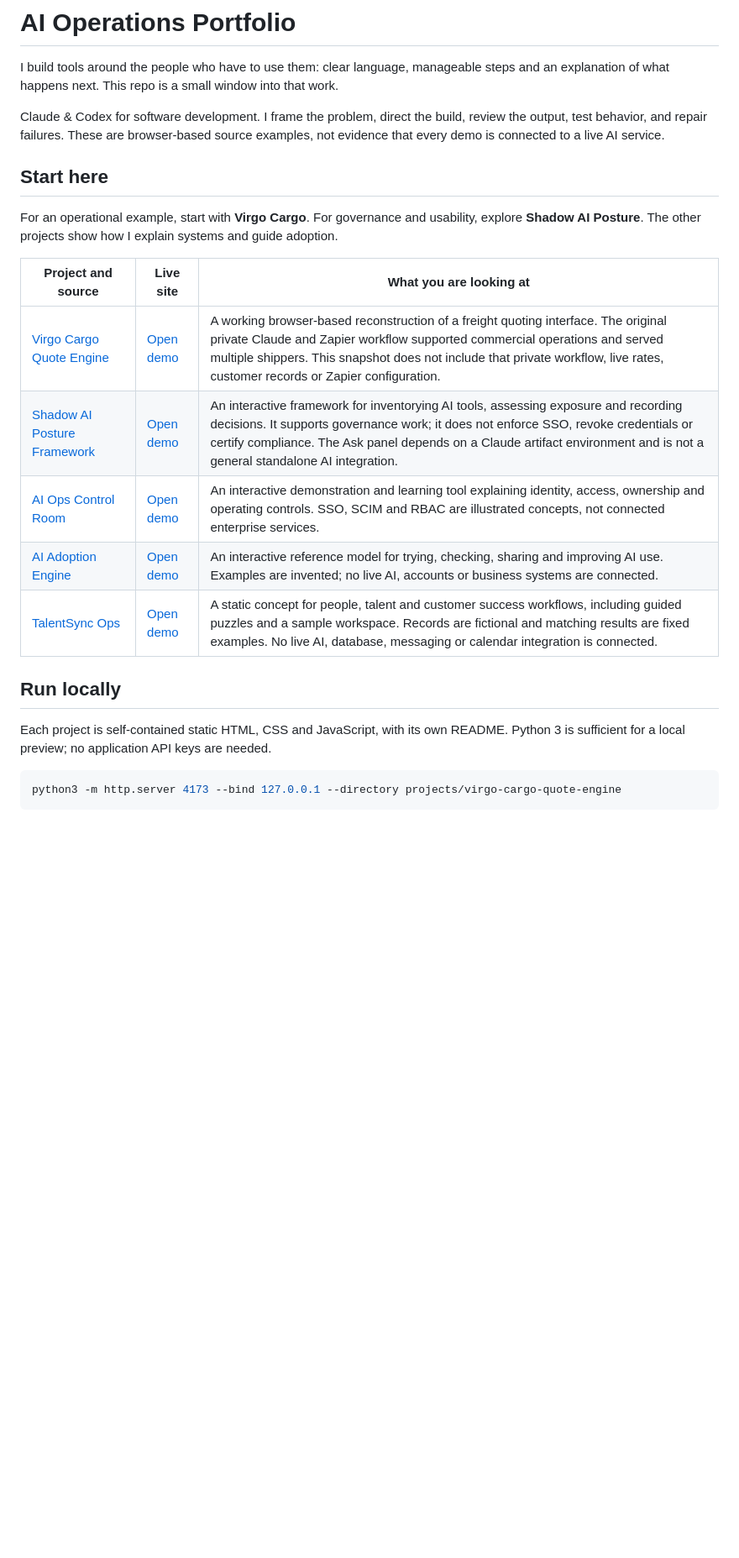
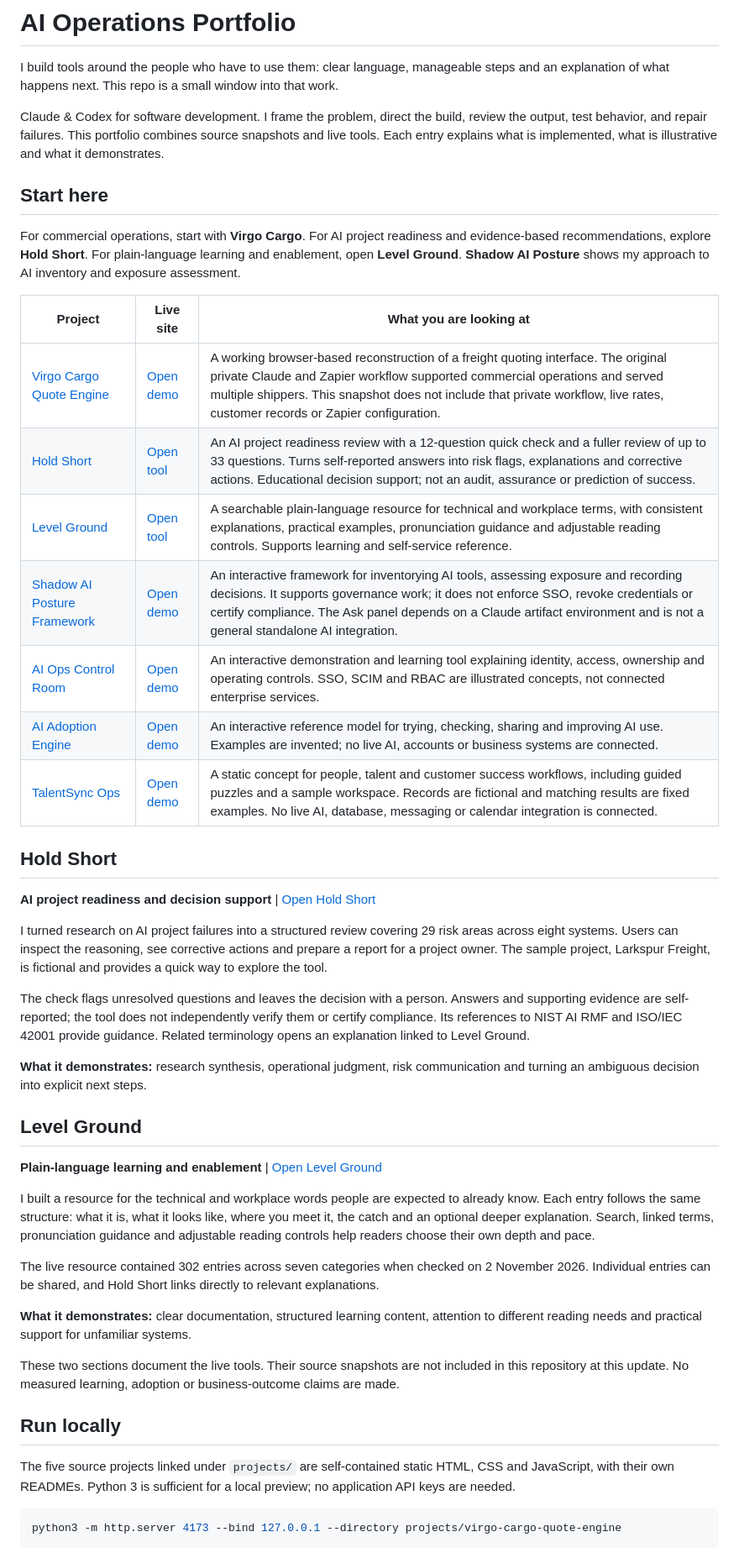
Before and after one commit to mukoozasimon-creator/ai-operations-portfolio, a Markdown page: README.md, the part around the change. Shown at 84% size. Drawn GitHub-style; blank space fills up the shorter version.

Commit message:
Revise README for clarity and project detailsFeature Hold Short and Level Ground in the portfolio
Updated project descriptions and clarified tool functionalities in the README.

````diff
--- a/README.md
+++ b/README.md
@@ -2,23 +2,47 @@
 
 I build tools around the people who have to use them: clear language, manageable steps and an explanation of what happens next. This repo is a small window into that work.
 
-Claude & Codex for software development. I frame the problem, direct the build, review the output, test behavior, and repair failures. These are browser-based source examples, not evidence that every demo is connected to a live AI service.
+Claude & Codex for software development. I frame the problem, direct the build, review the output, test behavior, and repair failures. This portfolio combines source snapshots and live tools. Each entry explains what is implemented, what is illustrative and what it demonstrates.
 
 ## Start here
 
-For an operational example, start with **Virgo Cargo**. For governance and usability, explore **Shadow AI Posture**. The other projects show how I explain systems and guide adoption.
+For commercial operations, start with **Virgo Cargo**. For AI project readiness and evidence-based recommendations, explore **Hold Short**. For plain-language learning and enablement, open **Level Ground**. **Shadow AI Posture** shows my approach to AI inventory and exposure assessment.
 
-| Project and source | Live site | What you are looking at |
+| Project | Live site | What you are looking at |
 | --- | --- | --- |
 | [Virgo Cargo Quote Engine](projects/virgo-cargo-quote-engine/) | [Open demo](https://virgo-cargo-quote-engine.netlify.app/) | A working browser-based reconstruction of a freight quoting interface. The original private Claude and Zapier workflow supported commercial operations and served multiple shippers. This snapshot does not include that private workflow, live rates, customer records or Zapier configuration. |
+| [Hold Short](#hold-short) | [Open tool](https://hold-short.netlify.app/) | An AI project readiness review with a 12-question quick check and a fuller review of up to 33 questions. Turns self-reported answers into risk flags, explanations and corrective actions. Educational decision support; not an audit, assurance or prediction of success. |
+| [Level Ground](#level-ground) | [Open tool](https://level-ground-plain-words.netlify.app/) | A searchable plain-language resource for technical and workplace terms, with consistent explanations, practical examples, pronunciation guidance and adjustable reading controls. Supports learning and self-service reference. |
 | [Shadow AI Posture Framework](projects/shadow-ai-posture/) | [Open demo](https://shadow-ai-posture.netlify.app/) | An interactive framework for inventorying AI tools, assessing exposure and recording decisions. It supports governance work; it does not enforce SSO, revoke credentials or certify compliance. The Ask panel depends on a Claude artifact environment and is not a general standalone AI integration. |
 | [AI Ops Control Room](projects/ai-ops-control-room/) | [Open demo](https://ai-ops-control-room.netlify.app/) | An interactive demonstration and learning tool explaining identity, access, ownership and operating controls. SSO, SCIM and RBAC are illustrated concepts, not connected enterprise services.
 | [AI Adoption Engine](projects/ai-adoption-engine/) | [Open demo](https://ai-adoption-engine.netlify.app/) | An interactive reference model for trying, checking, sharing and improving AI use. Examples are invented; no live AI, accounts or business systems are connected. |
 | [TalentSync Ops](projects/talentsync-ops/) | [Open demo](https://talentsync-ops.netlify.app/) | A static concept for people, talent and customer success workflows, including guided puzzles and a sample workspace. Records are fictional and matching results are fixed examples. No live AI, database, messaging or calendar integration is connected. |
 
+## Hold Short
+
+**AI project readiness and decision support** | [Open Hold Short](https://hold-short.netlify.app/)
+
+I turned research on AI project failures into a structured review covering 29 risk areas across eight systems. Users can inspect the reasoning, see corrective actions and prepare a report for a project owner. The sample project, Larkspur Freight, is fictional and provides a quick way to explore the tool.
+
+The check flags unresolved questions and leaves the decision with a person. Answers and supporting evidence are self-reported; the tool does not independently verify them or certify compliance. Its references to NIST AI RMF and ISO/IEC 42001 provide guidance. Related terminology opens an explanation linked to Level Ground.
+
+**What it demonstrates:** research synthesis, operational judgment, risk communication and turning an ambiguous decision into explicit next steps.
+
+## Level Ground
+
+**Plain-language learning and enablement** | [Open Level Ground](https://level-ground-plain-words.netlify.app/)
+
+I built a resource for the technical and workplace words people are expected to already know. Each entry follows the same structure: what it is, what it looks like, where you meet it, the catch and an optional deeper explanation. Search, linked terms, pronunciation guidance and adjustable reading controls help readers choose their own depth and pace.
+
+The live resource contained 302 entries across seven categories when checked on 2 November 2026. Individual entries can be shared, and Hold Short links directly to relevant explanations.
+
+**What it demonstrates:** clear documentation, structured learning content, attention to different reading needs and practical support for unfamiliar systems.
+
+These two sections document the live tools. Their source snapshots are not included in this repository at this update. No measured learning, adoption or business-outcome claims are made.
+
 ## Run locally
 
-Each project is self-contained static HTML, CSS and JavaScript, with its own README. Python 3 is sufficient for a local preview; no application API keys are needed.
+The five source projects linked under `projects/` are self-contained static HTML, CSS and JavaScript, with their own READMEs. Python 3 is sufficient for a local preview; no application API keys are needed.
 
 ```sh
 python3 -m http.server 4173 --bind 127.0.0.1 --directory projects/virgo-cargo-quote-engine
````
